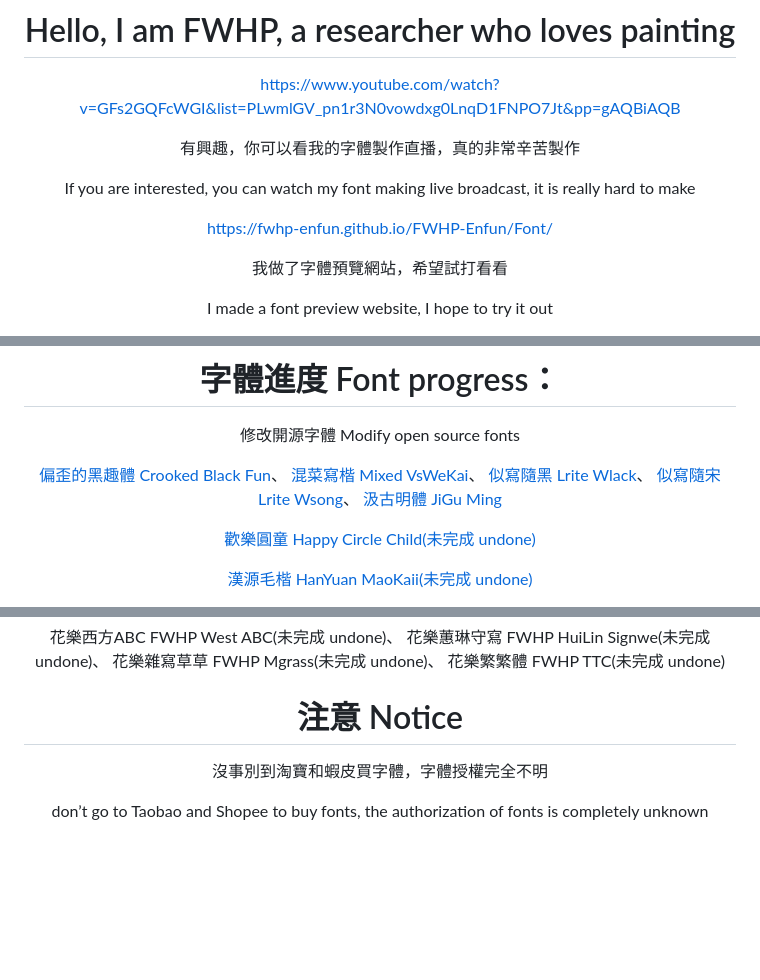
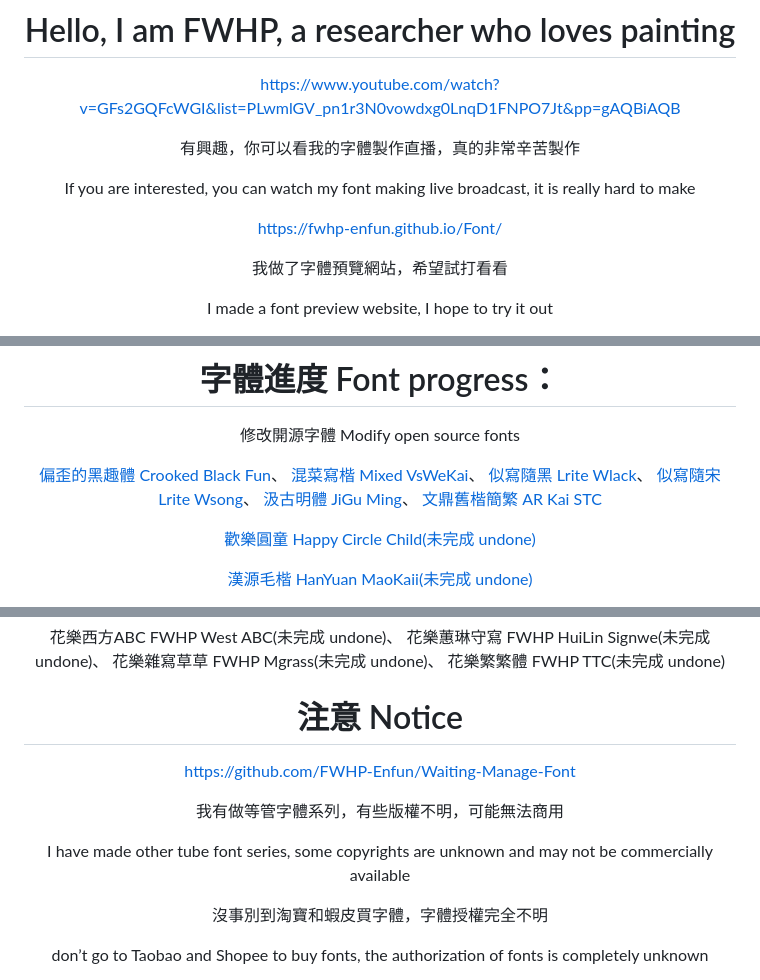
Before and after one commit to FWHP-Enfun/FWHP-Enfun, a Markdown page: README.md, 3 parts joined by grey strips. GitHub-like rendering; blank space fills up the shorter version.

```diff
--- a/README.md
+++ b/README.md
@@ -9,7 +9,7 @@ https://www.youtube.com/watch?v=GFs2GQFcWGI&list=PLwmlGV_pn1r3N0vowdxg0LnqD1FNPO
 
 If you are interested, you can watch my font making live broadcast, it is really hard to make
 
-https://fwhp-enfun.github.io/FWHP-Enfun/Font/
+https://fwhp-enfun.github.io/Font/
 
 我做了字體預覽網站，希望試打看看
 
@@ -61,7 +61,8 @@ The copyright belongs to the font company and me (the person who changed the cha
 [混菜寫楷 Mixed VsWeKai](https://github.com/FWHP-Enfun/Mixed-VsWeKai)、
 [似寫隨黑 Lrite Wlack](https://github.com/FWHP-Enfun/Lrite-Wlack)、
 [似寫隨宋 Lrite Wsong](https://github.com/FWHP-Enfun/Lrite-Wsong)、
-[汲古明體 JiGu Ming](https://github.com/FWHP-Enfun/JiGu-Ming)
+[汲古明體 JiGu Ming](https://github.com/FWHP-Enfun/JiGu-Ming)、
+[文鼎舊楷簡繁 AR Kai STC](https://github.com/FWHP-Enfun/AR-Kai-STC)
 
 [歡樂圓童 Happy Circle Child(未完成 undone)](https://github.com/FWHP-Enfun/FWHP-Enfun/blob/main/Font/Progress/Happy%20Circle%20Child.md)
 
@@ -81,6 +82,12 @@ The copyright belongs to the font company and me (the person who changed the cha
 花樂繁繁體 FWHP TTC(未完成 undone)
 
 # 注意 Notice
+
+https://github.com/FWHP-Enfun/Waiting-Manage-Font
+
+我有做等管字體系列，有些版權不明，可能無法商用
+
+I have made other tube font series, some copyrights are unknown and may not be commercially available
 
 沒事別到淘寶和蝦皮買字體，字體授權完全不明
 
```
